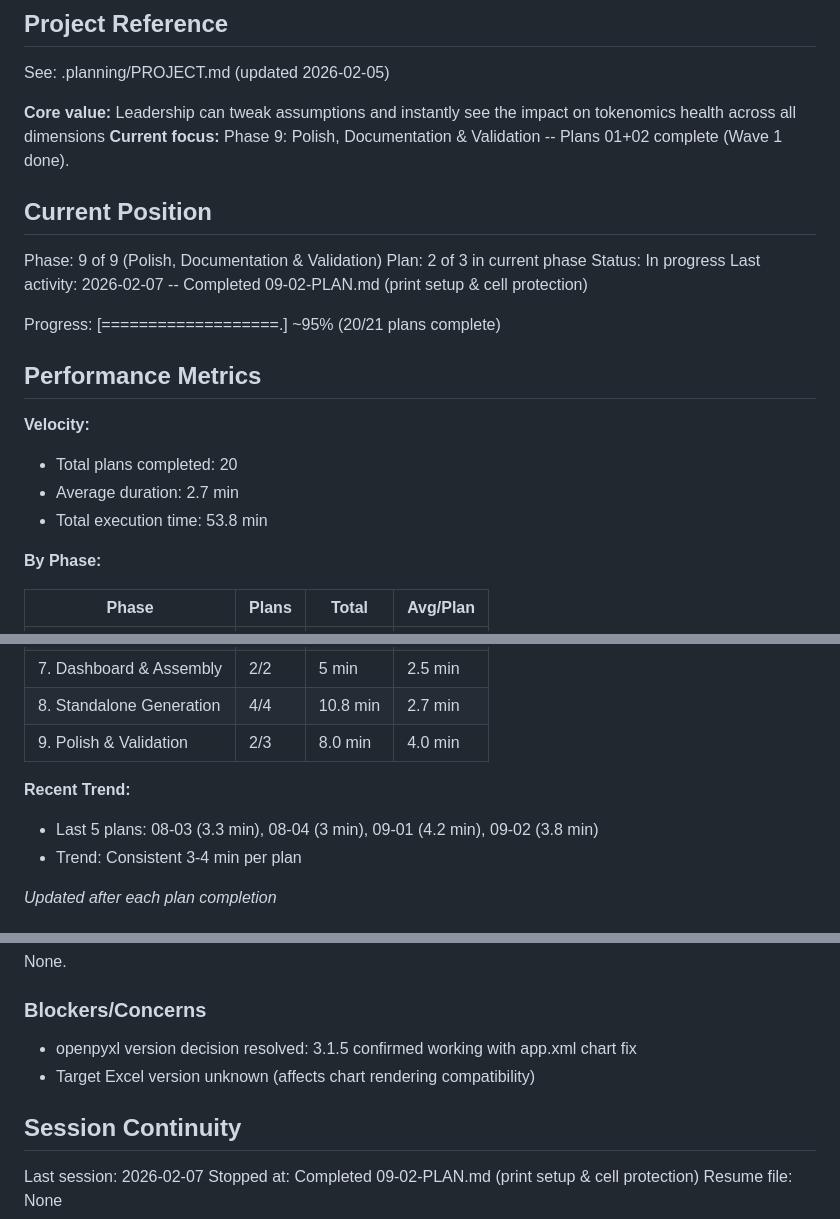
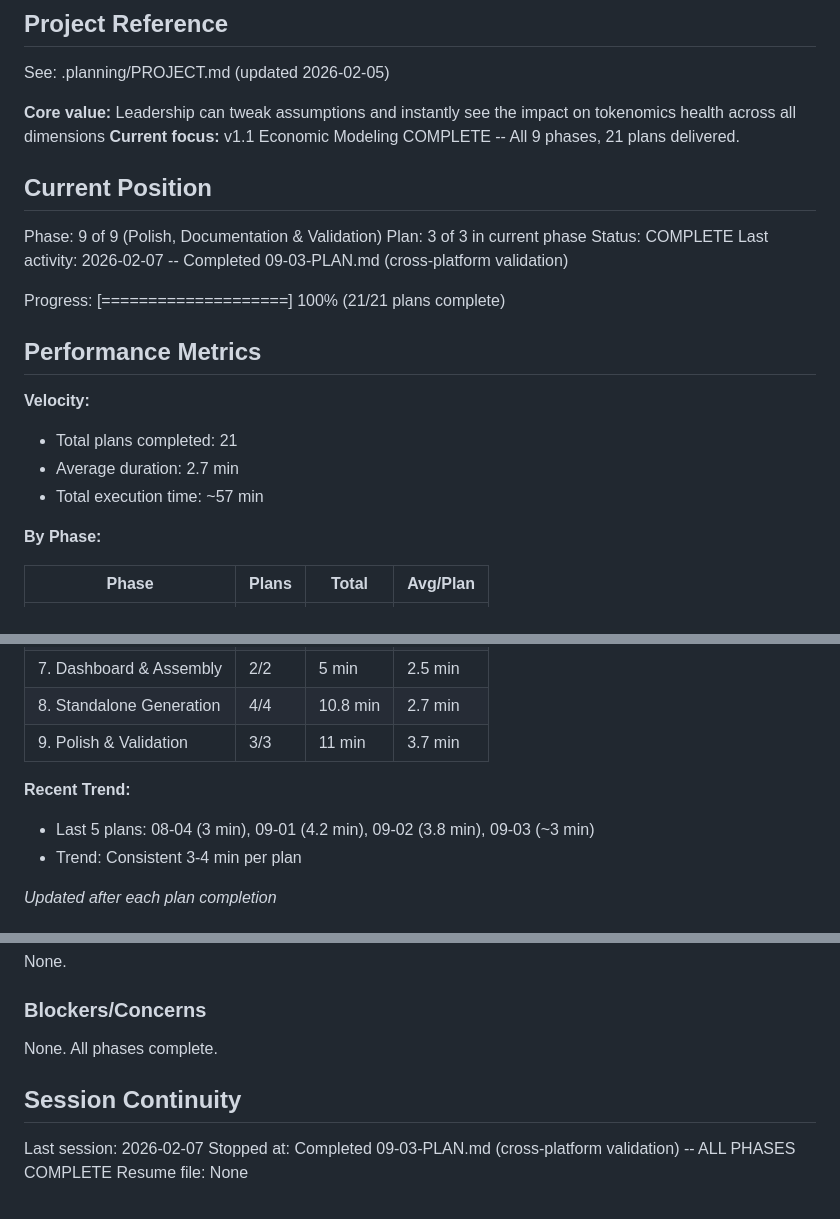
Before and after one commit to mitgor/gonka-tokenomics, a Markdown page: .planning/STATE.md, 3 parts joined by grey strips. Drawn GitHub-style.

Commit message:
docs(09-03): complete cross-platform validation plan
Tasks completed: 2/2
- Add protection compatibility note and regenerate all workbooks
- Human verification checkpoint (approved)

Phase 9 complete. All 9 phases, 21 plans delivered.
SUMMARY: .planning/phases/09-polish-documentation-validation/09-03-SUMMARY.md

Co-Authored-By: Claude Opus 4.6 <noreply@anthropic.com>

```diff
--- a/.planning/STATE.md
+++ b/.planning/STATE.md
@@ -5,23 +5,23 @@
 See: .planning/PROJECT.md (updated 2026-02-05)
 
 **Core value:** Leadership can tweak assumptions and instantly see the impact on tokenomics health across all dimensions
-**Current focus:** Phase 9: Polish, Documentation & Validation -- Plans 01+02 complete (Wave 1 done).
+**Current focus:** v1.1 Economic Modeling COMPLETE -- All 9 phases, 21 plans delivered.
 
 ## Current Position
 
 Phase: 9 of 9 (Polish, Documentation & Validation)
-Plan: 2 of 3 in current phase
-Status: In progress
-Last activity: 2026-02-07 -- Completed 09-02-PLAN.md (print setup & cell protection)
+Plan: 3 of 3 in current phase
+Status: COMPLETE
+Last activity: 2026-02-07 -- Completed 09-03-PLAN.md (cross-platform validation)
 
-Progress: [===================.] ~95% (20/21 plans complete)
+Progress: [====================] 100% (21/21 plans complete)
 
 ## Performance Metrics
 
 **Velocity:**
-- Total plans completed: 20
+- Total plans completed: 21
 - Average duration: 2.7 min
-- Total execution time: 53.8 min
+- Total execution time: ~57 min
 
 **By Phase:**
 
@@ -35,10 +35,10 @@ Progress: [===================.] ~95% (20/21 plans complete)
 | 6. Treasury & POL | 2/2 | 4 min | 2.0 min |
 | 7. Dashboard & Assembly | 2/2 | 5 min | 2.5 min |
 | 8. Standalone Generation | 4/4 | 10.8 min | 2.7 min |
-| 9. Polish & Validation | 2/3 | 8.0 min | 4.0 min |
+| 9. Polish & Validation | 3/3 | 11 min | 3.7 min |
 
 **Recent Trend:**
-- Last 5 plans: 08-03 (3.3 min), 08-04 (3 min), 09-01 (4.2 min), 09-02 (3.8 min)
+- Last 5 plans: 08-04 (3 min), 09-01 (4.2 min), 09-02 (3.8 min), 09-03 (~3 min)
 - Trend: Consistent 3-4 min per plan
 
 *Updated after each plan completion*
@@ -144,11 +145,10 @@ None.
 
 ### Blockers/Concerns
 
-- openpyxl version decision resolved: 3.1.5 confirmed working with app.xml chart fix
-- Target Excel version unknown (affects chart rendering compatibility)
+None. All phases complete.
 
 ## Session Continuity
 
 Last session: 2026-02-07
-Stopped at: Completed 09-02-PLAN.md (print setup & cell protection)
+Stopped at: Completed 09-03-PLAN.md (cross-platform validation) -- ALL PHASES COMPLETE
 Resume file: None
```
Also changed, not shown: other parts of .planning/STATE.md (+1 -0 lines), 1 other file.
